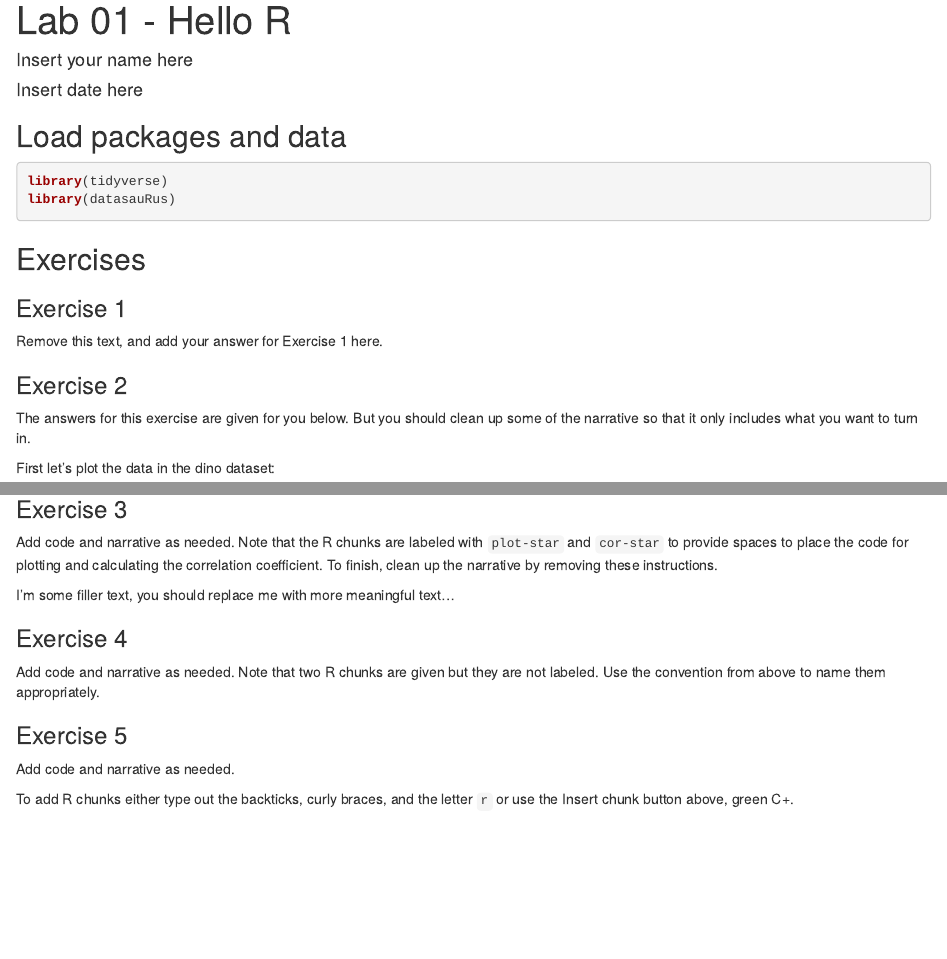
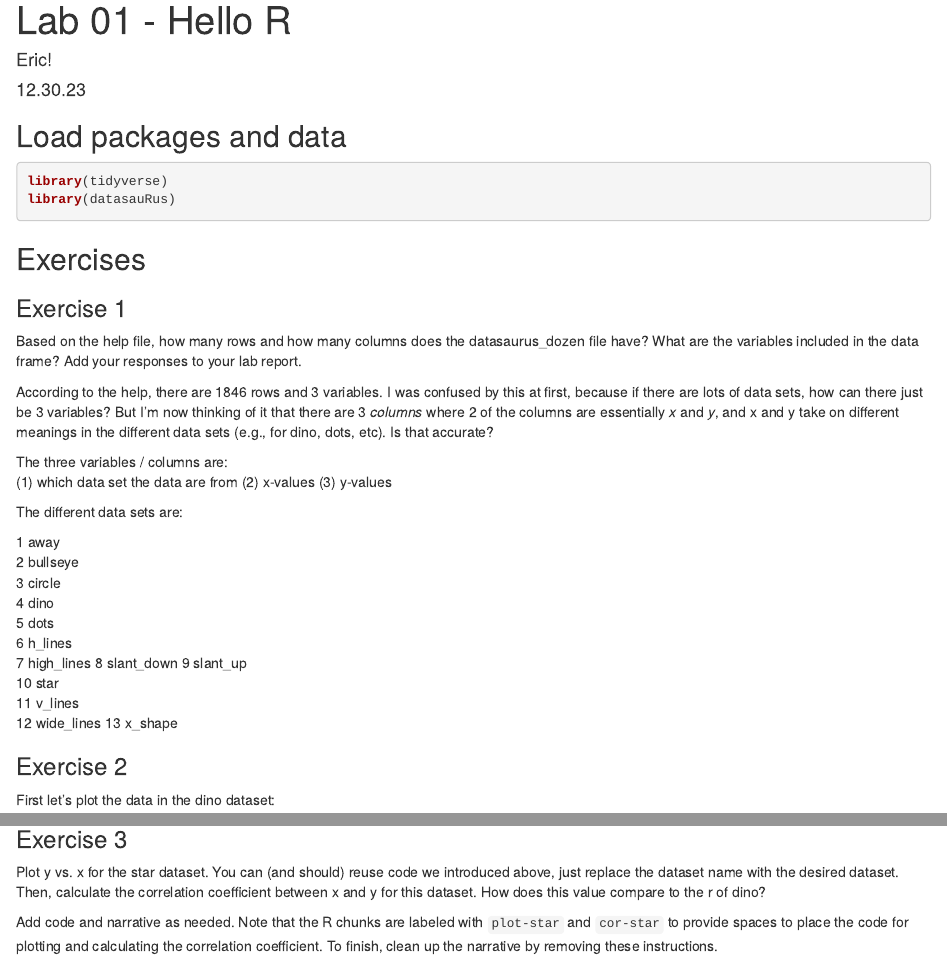
Before and after one commit to estone65/lab1, an R Markdown document (lab-01-hello-r.Rmd): the page in a window 1100 px wide, from its top, and a second part further down, joined at a grey line. Rendered offline with R 4.5, knitr and Pandoc, with nearby package versions; some code elsewhere in the file could not run offline.

Commit message:
committed after talking with mason

````diff
--- a/lab-01-hello-r.Rmd
+++ b/lab-01-hello-r.Rmd
@@ -1,7 +1,7 @@
 ---
 title: "Lab 01 - Hello R"
-author: "Insert your name here"
-date: "Insert date here"
+author: Eric!
+date: 12.30.23
 output:
   html_document:
     fig_height: 4
@@ -19,12 +19,33 @@ library(datasauRus)
 
 ### Exercise 1
 
-Remove this text, and add your answer for Exercise 1 here.
+Based on the help file, how many rows and how many columns does the datasaurus_dozen file have? What are the variables included in the data frame? Add your responses to your lab report.
+
+According to the help, there are 1846 rows and 3 variables. I was confused by this at first, because if there are lots of data sets, how can there just be 3 variables? But I'm now thinking of it that there are 3 *columns* where 2 of the columns are essentially *x* and *y*, and x and y take on different meanings in the different data sets (e.g., for dino, dots, etc). Is that accurate?
+
+The three variables / columns are:
+(1) which data set the data are from
+(2) x-values
+(3) y-values
+
+The different data sets are:
+
+ 1 away
+ 2 bullseye
+ 3 circle
+ 4 dino
+ 5 dots
+ 6 h_lines
+ 7 high_lines
+ 8 slant_down
+ 9 slant_up
+10 star
+11 v_lines
+12 wide_lines
+13 x_shape
+
 
 ### Exercise 2
-
-The answers for this exercise are given for you below.
-But you should clean up some of the narrative so that it only includes what you want to turn in.
 
 First let's plot the data in the dino dataset:
 
@@ -43,7 +71,11 @@ dino_data %>%
   summarize(r = cor(x, y))
 ```
 
+The correlation is -0.0645
+
 ### Exercise 3
+
+Plot y vs. x for the star dataset. You can (and should) reuse code we introduced above, just replace the dataset name with the desired dataset. Then, calculate the correlation coefficient between x and y for this dataset. How does this value compare to the r of dino?
 
 Add code and narrative as needed.
 Note that the R chunks are labeled with `plot-star` and `cor-star` to provide spaces to place the code for plotting and calculating the correlation coefficient.
@@ -56,3 +92,2 @@ To finish, clean up the narrative by removing these instructions.
 ```
 
-I'm some filler text, you should replace me with more meaningful text...
````
Also changed, not shown: lab-01-hello-r.html (added), lab-01-hello-r.Rmd (19 more changed lines).
